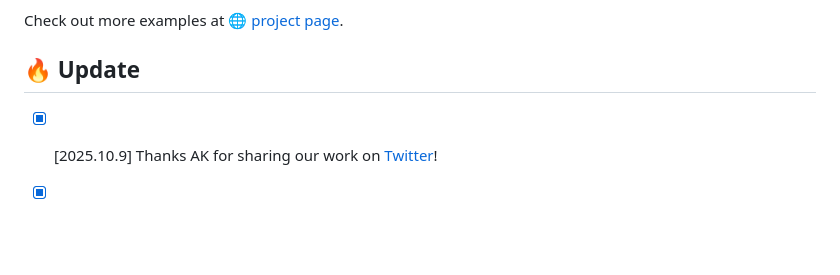
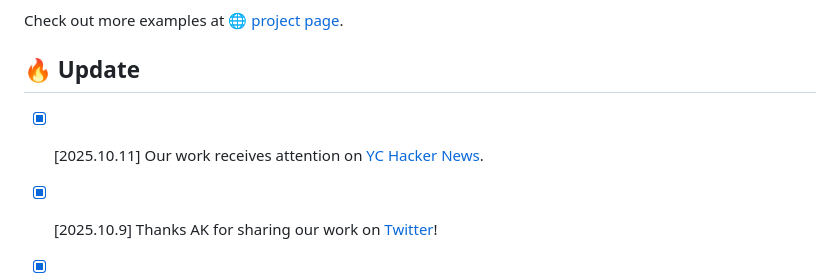
Before and after one commit to qiuchen001/Paper2Video, a Markdown page: README.md, the part around the change. GitHub-like rendering; blank space fills up the shorter version.

```diff
--- a/README.md
+++ b/README.md
@@ -40,6 +40,7 @@ https://github.com/user-attachments/assets/39221a9a-48cb-4e20-9d1c-080a5d8379c4
 Check out more examples at [🌐 project page](https://showlab.github.io/Paper2Video/).
 
 ## 🔥 Update
+- [x] [2025.10.11] Our work receives attention on [YC Hacker News](https://news.ycombinator.com/item?id=45553701).
 - [x] [2025.10.9] Thanks AK for sharing our work on [Twitter](https://x.com/_akhaliq/status/1976099830004072849)!
 - [x] [2025.10.9] Our work is reported by [Medium](https://medium.com/@dataism/how-ai-learned-to-make-scientific-videos-from-slides-to-a-talking-head-0d807e491b27).
 - [x] [2025.10.8] Check out our demo video below!
```
